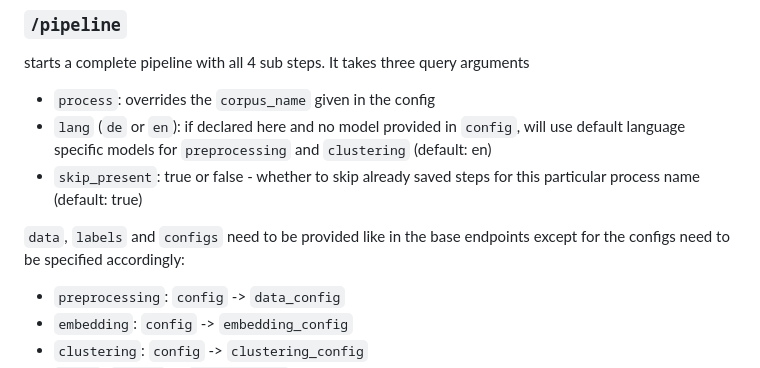
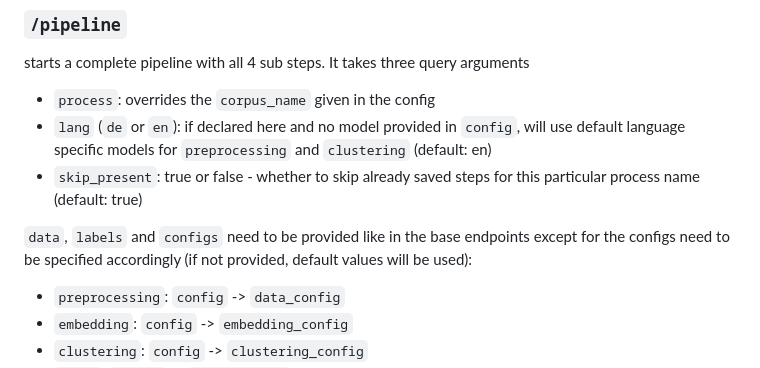
Before and after one commit to Onto-Med/concept-graphs, a Markdown page: README.md, the part around the change. Rendered like a GitHub page.

```diff
--- a/README.md
+++ b/README.md
@@ -172,7 +172,7 @@ It takes three query arguments
 * `lang` (`de` or `en`): if declared here and no model provided in `config`, will use default language specific models for `preprocessing` and `clustering` (default: en)
 * `skip_present`: true or false - whether to skip already saved steps for this particular process name (default: true)
 
-``data``, ``labels`` and ``configs`` need to be provided like in the base endpoints except for the configs need to be specified accordingly:
+``data``, ``labels`` and ``configs`` need to be provided like in the base endpoints except for the configs need to be specified accordingly (if not provided, default values will be used):
 * ``preprocessing``: ``config`` -> ``data_config``
 * ``embedding``: ``config`` -> ``embedding_config``
 * ``clustering``: ``config`` -> ``clustering_config``
```
